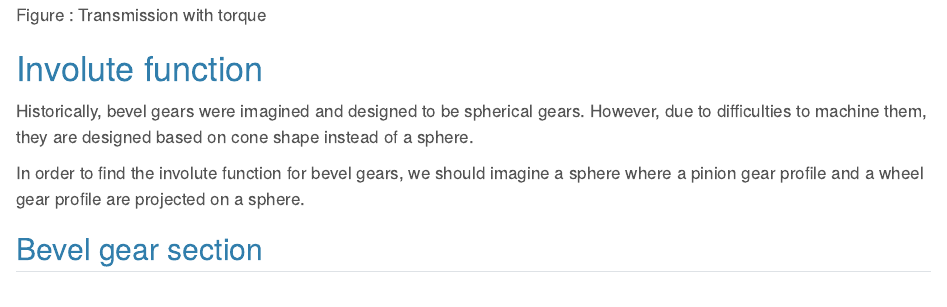
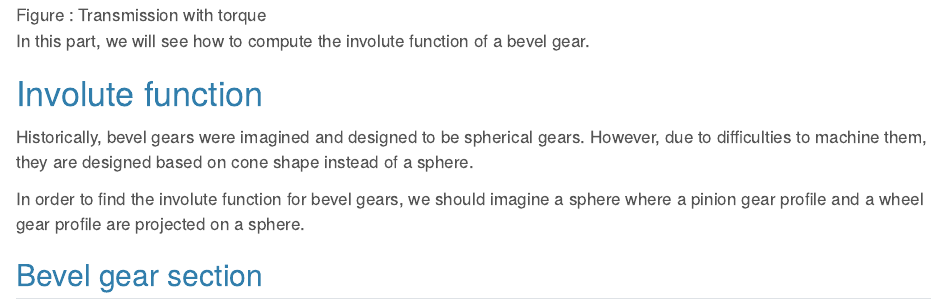
Before and after one commit to bourbonut/bourbonut.github.io, a Quarto document (posts/involute-bevel-gear-part-1/index.qmd): the page in a window 1100 px wide, from 230 px down. Rendered offline with R 4.5, knitr and Pandoc in place of Quarto, with nearby package versions.

Commit message:
Update `index.qmd` of bevel gear part 1

```diff
--- a/posts/involute-bevel-gear-part-1/index.qmd
+++ b/posts/involute-bevel-gear-part-1/index.qmd
@@ -9,6 +9,8 @@ Bevel gears are designed to transmit mechanical energy between intersecting shaf
 However, to design them in a CAD software can be a tough task.
 
 ![Figure : Transmission with torque](transmission.png)
+
+In this part, we will see how to compute the involute function of a bevel gear.
 
 # Involute function
 
```
